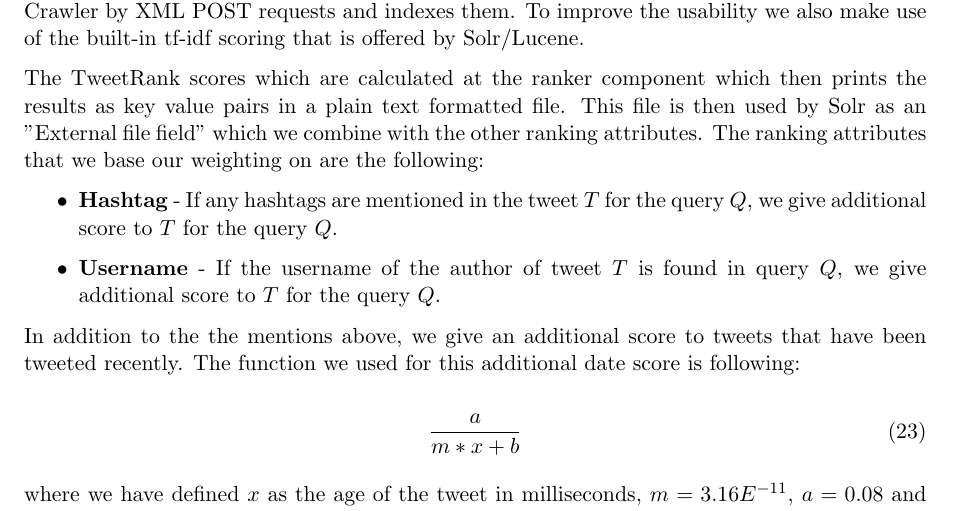
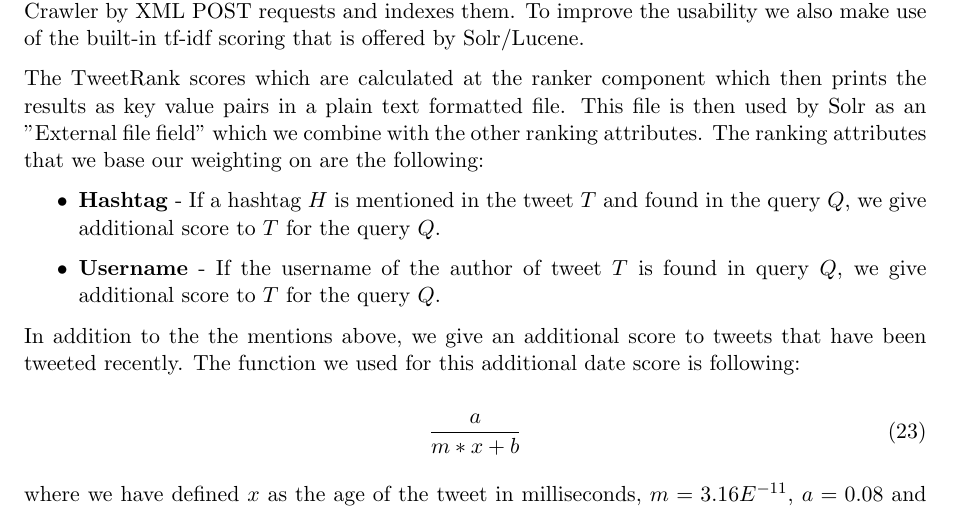
Before and after one commit to mogelbrod/TweetRank, a LaTeX paper (doc/report/report.tex, which reads doc/report/implementation.tex): part of page 7 of 9, cut so that both start at the same text. Compiled offline with pdfLaTeX.

Commit message:
Changed sentence.

```diff
--- a/doc/report/implementation.tex
+++ b/doc/report/implementation.tex
@@ -23,7 +23,7 @@ Solr 3.6 were used as the query interface for the TweetRank. It receives the Twe
 The TweetRank scores which are calculated at the ranker component which then prints the results as key value pairs in a plain text formatted file. This file is then used by Solr as an ''External file field'' which we combine with the other ranking attributes. The ranking attributes that we base our weighting on are the following:
 
 \begin{itemize}
-	\item \textbf{Hashtag} - If any hashtags are mentioned in the tweet $T$ for the query $Q$, we give additional score to $T$ for the query $Q$.
+	\item \textbf{Hashtag} - If a hashtag $H$ is mentioned in the tweet $T$ and found in the query $Q$, we give additional score to $T$ for the query $Q$.
 	\item \textbf{Username} - If the username of the author of tweet $T$ is found in query $Q$, we give additional score to $T$ for the query $Q$.
 \end{itemize}
 
```
